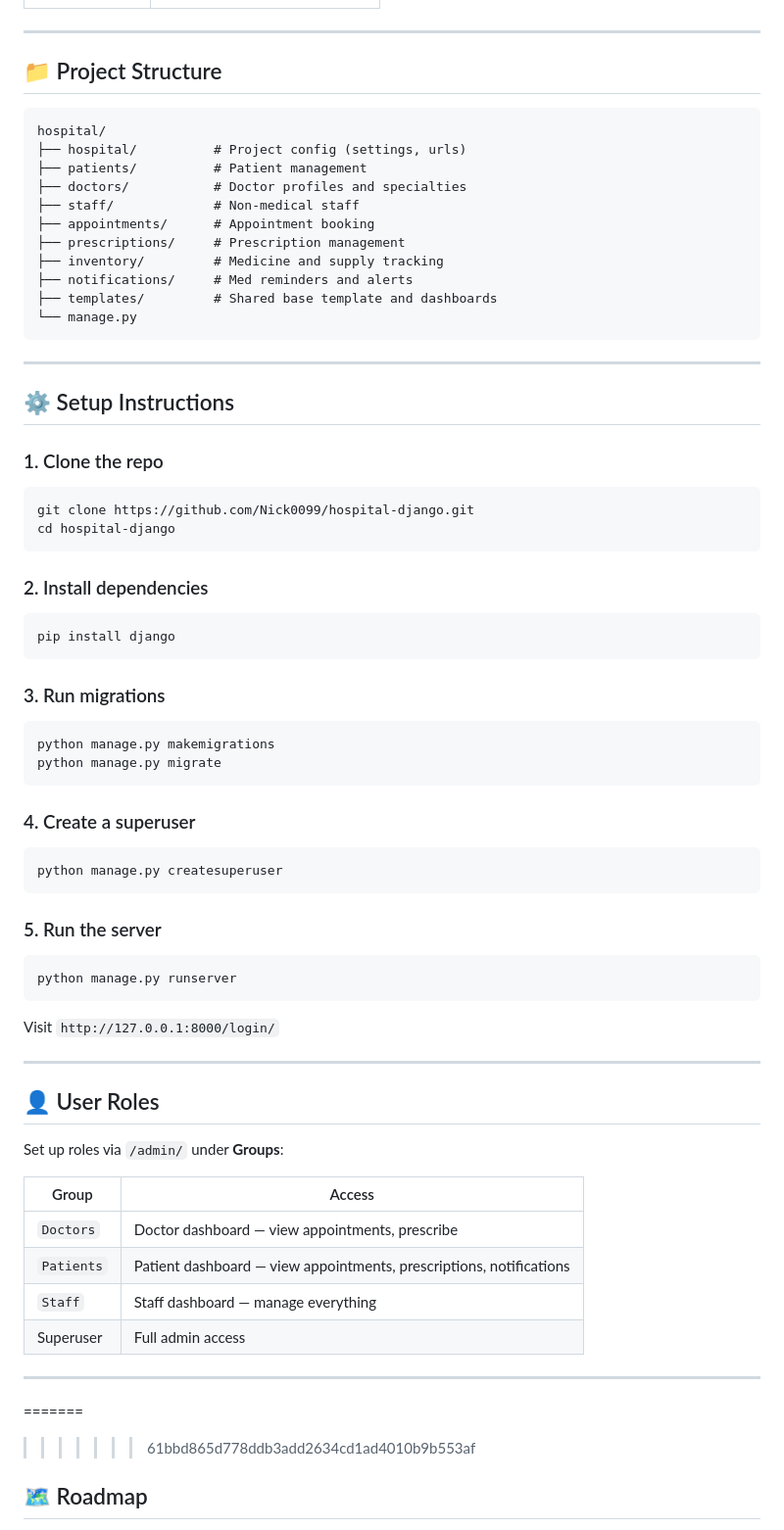
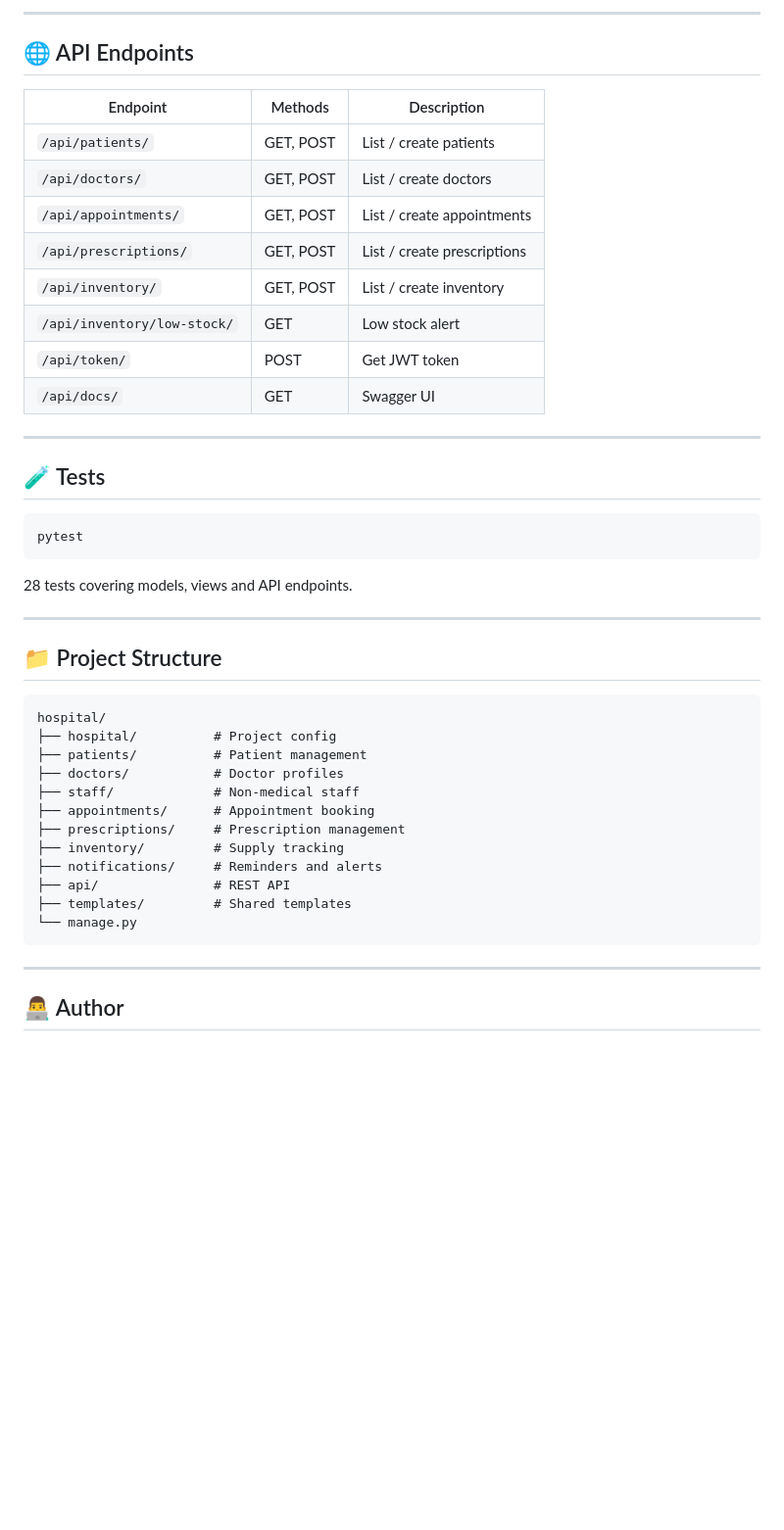
Before and after one commit to Nick0099/hospital-django, a Markdown page: README.md, the part around one of its changes. Shown at 98% size. Rendered like a GitHub page; blank space fills up the shorter version.

````diff
--- a/README.md
+++ b/README.md
@@ -35,3 +76,27 @@ A full-featured hospital management system built with Django. Manages patients,
+---
+
+## 🌐 API Endpoints
+
+| Endpoint | Methods | Description |
+|---|---|---|
+| `/api/patients/` | GET, POST | List / create patients |
+| `/api/doctors/` | GET, POST | List / create doctors |
+| `/api/appointments/` | GET, POST | List / create appointments |
+| `/api/prescriptions/` | GET, POST | List / create prescriptions |
+| `/api/inventory/` | GET, POST | List / create inventory |
+| `/api/inventory/low-stock/` | GET | Low stock alert |
+| `/api/token/` | POST | Get JWT token |
+| `/api/docs/` | GET | Swagger UI |
+
+---
+
+## 🧪 Tests
+
+```bash
+pytest
+```
+
+28 tests covering models, views and API endpoints.
 
 ---
 
@@ -39,66 +104,20 @@ A full-featured hospital management system built with Django. Manages patients,
 
 ```
 hospital/
-├── hospital/          # Project config (settings, urls)
+├── hospital/          # Project config
 ├── patients/          # Patient management
-├── doctors/           # Doctor profiles and specialties
+├── doctors/           # Doctor profiles
 ├── staff/             # Non-medical staff
 ├── appointments/      # Appointment booking
 ├── prescriptions/     # Prescription management
-├── inventory/         # Medicine and supply tracking
-├── notifications/     # Med reminders and alerts
-├── templates/         # Shared base template and dashboards
+├── inventory/         # Supply tracking
+├── notifications/     # Reminders and alerts
+├── api/               # REST API
+├── templates/         # Shared templates
 └── manage.py
 ```
 
 ---
 
-## ⚙️ Setup Instructions
+## 👨‍💻 Author
 
-### 1. Clone the repo
-```bash
-git clone https://github.com/Nick0099/hospital-django.git
-cd hospital-django
-```
-
-### 2. Install dependencies
-```bash
-pip install django
-```
-
-### 3. Run migrations
-```bash
-python manage.py makemigrations
-python manage.py migrate
-```
-
-### 4. Create a superuser
-```bash
-python manage.py createsuperuser
-```
-
-### 5. Run the server
-```bash
-python manage.py runserver
-```
-
-Visit `http://127.0.0.1:8000/login/`
-
----
-
-## 👤 User Roles
-
-Set up roles via `/admin/` under **Groups**:
-
-| Group | Access |
-|---|---|
-| `Doctors` | Doctor dashboard — view appointments, prescribe |
-| `Patients` | Patient dashboard — view appointments, prescriptions, notifications |
-| `Staff` | Staff dashboard — manage everything |
-| Superuser | Full admin access |
-
----
-=======
->>>>>>> 61bbd865d778ddb3add2634cd1ad4010b9b553af
-## 🗺️ Roadmap
-
````
Also changed, not shown: other parts of README.md (+61 -41 lines).
